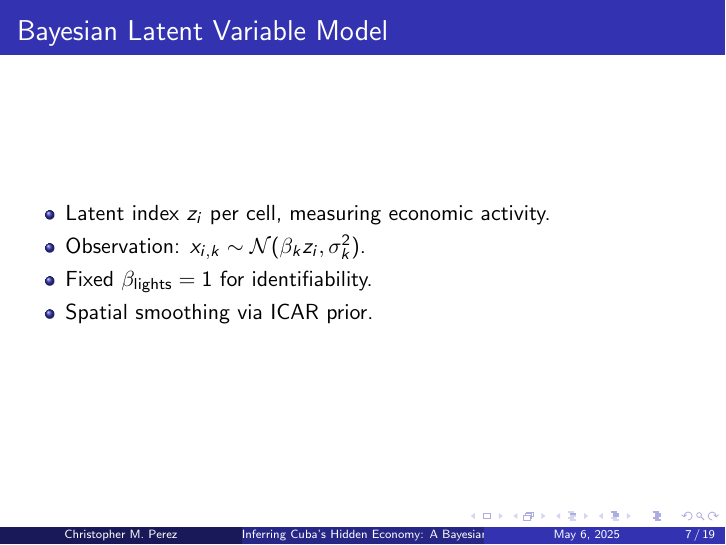
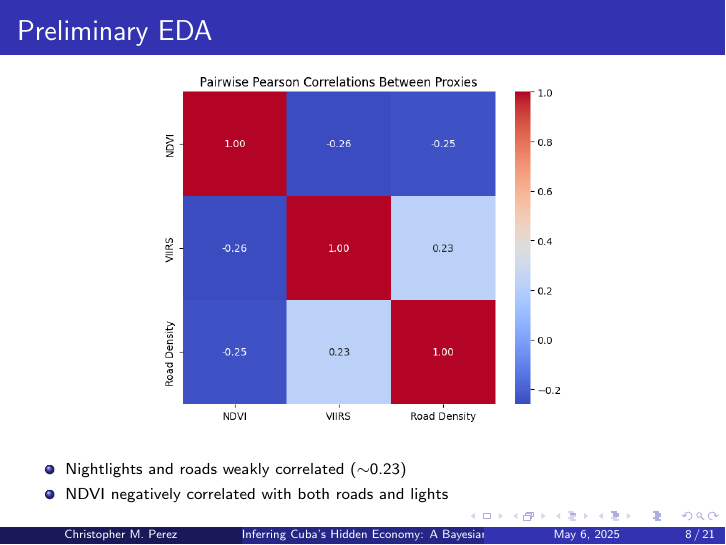
Before and after one commit to cpez04/stat288-finalproject, LaTeX slides (presentation/presentation.tex): page 9 of 21 before the commit and page 10 of 23 after it. The pictures show the PDF file presentation/presentation.pdf that the author committed with the source.

Commit message:
Presentation: Add EDA

```diff
--- a/presentation/presentation.tex
+++ b/presentation/presentation.tex
@@ -67,3 +67,5 @@
 \pause
 All proxies standardized and aligned to 500m grid. Water masked. 2024.
 \end{frame}
+
+\begin{frame}{Preliminary EDA}
@@ -70,3 +78,14 @@ All proxies standardized and aligned to 500m grid. Water masked. 2024.
+\begin{frame}{Preliminary EDA}
+  \centering
+  \includegraphics[width=0.6\textwidth]{/Users/chrisperez/Desktop/stat288-finalproject/images/eda_correlations.png} \\[1em]
+  \scriptsize
+  \begin{itemize}
+    \item Nightlights and roads weakly correlated ($\sim$0.23)
+    \item NDVI negatively correlated with both roads and lights
+  \end{itemize}
+\end{frame}
+
+
 
 % MODEL OVERVIEW
 \begin{frame}{Bayesian Latent Variable Model}
```
Also changed, not shown: images/eda_correlations.png (added), images/eda_maps.png (added), presentation/presentation.pdf, presentation/presentation.tex (6 more changed lines), 4 other files.
